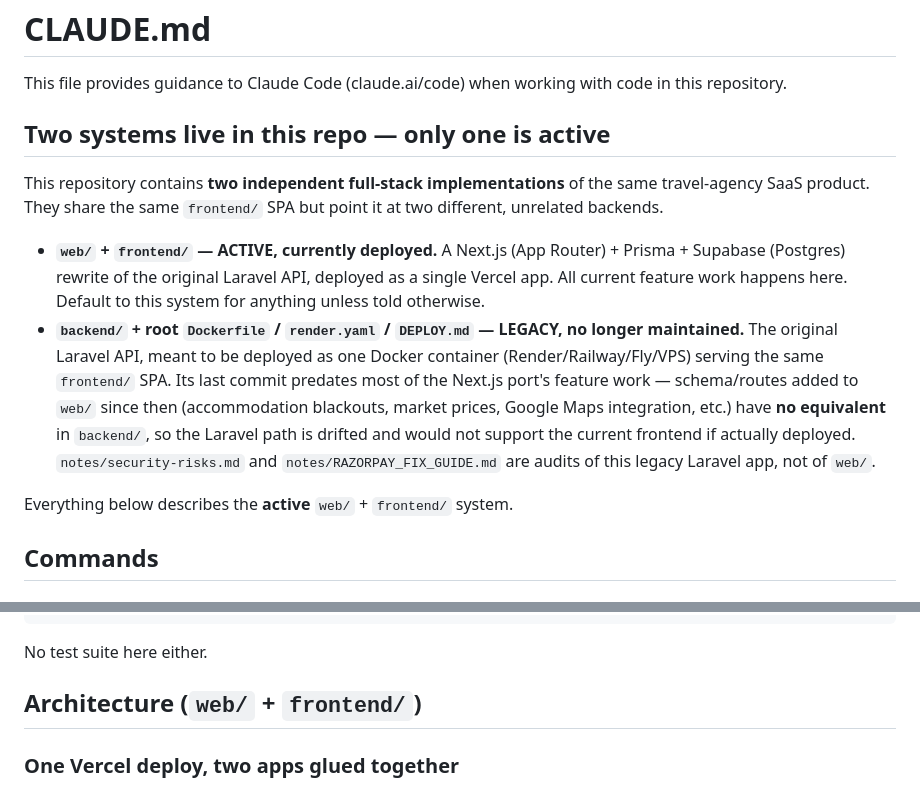
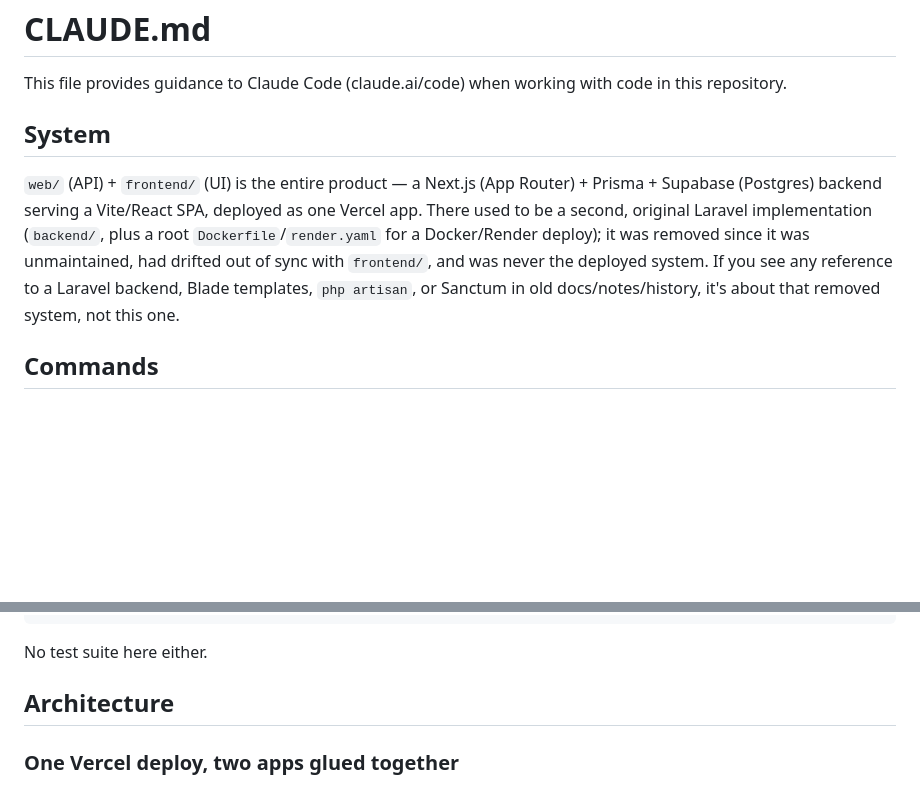
Before and after one commit to aribanigar/viaitinerary, a Markdown page: CLAUDE.md, 2 parts joined by grey strips. GitHub-like rendering; blank space fills up the shorter version.

Commit message:
Simplify CLAUDE.md now that the Laravel backend is gone
Leftover from the previous commit — this edit didn't get staged
because an earlier git add call errored on a since-deleted pathspec.

Co-Authored-By: Claude Sonnet 5 <noreply@anthropic.com>
Claude-Session: https://claude.ai/code/session_014K58kwkfpv1hvp5sVc9H5N

```diff
--- a/CLAUDE.md
+++ b/CLAUDE.md
@@ -2,14 +2,9 @@
 
 This file provides guidance to Claude Code (claude.ai/code) when working with code in this repository.
 
-## Two systems live in this repo — only one is active
+## System
 
-This repository contains **two independent full-stack implementations** of the same travel-agency SaaS product. They share the same `frontend/` SPA but point it at two different, unrelated backends.
-
-- **`web/` + `frontend/` — ACTIVE, currently deployed.** A Next.js (App Router) + Prisma + Supabase (Postgres) rewrite of the original Laravel API, deployed as a single Vercel app. All current feature work happens here. Default to this system for anything unless told otherwise.
-- **`backend/` + root `Dockerfile` / `render.yaml` / `DEPLOY.md` — LEGACY, no longer maintained.** The original Laravel API, meant to be deployed as one Docker container (Render/Railway/Fly/VPS) serving the same `frontend/` SPA. Its last commit predates most of the Next.js port's feature work — schema/routes added to `web/` since then (accommodation blackouts, market prices, Google Maps integration, etc.) have **no equivalent** in `backend/`, so the Laravel path is drifted and would not support the current frontend if actually deployed. `notes/security-risks.md` and `notes/RAZORPAY_FIX_GUIDE.md` are audits of this legacy Laravel app, not of `web/`.
-
-Everything below describes the **active** `web/` + `frontend/` system.
+`web/` (API) + `frontend/` (UI) is the entire product — a Next.js (App Router) + Prisma + Supabase (Postgres) backend serving a Vite/React SPA, deployed as one Vercel app. There used to be a second, original Laravel implementation (`backend/`, plus a root `Dockerfile`/`render.yaml` for a Docker/Render deploy); it was removed since it was unmaintained, had drifted out of sync with `frontend/`, and was never the deployed system. If you see any reference to a Laravel backend, Blade templates, `php artisan`, or Sanctum in old docs/notes/history, it's about that removed system, not this one.
 
 ## Commands
 
@@ -42,7 +37,7 @@ npm run lint                  # eslint . — repo currently has ~120 pre-existin
 
 No test suite here either.
 
-## Architecture (`web/` + `frontend/`)
+## Architecture
 
 ### One Vercel deploy, two apps glued together
 
```
